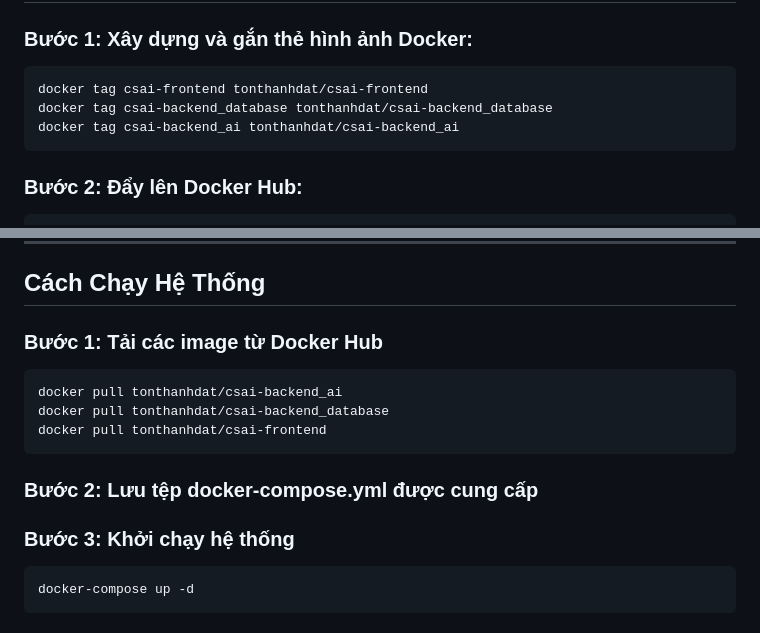
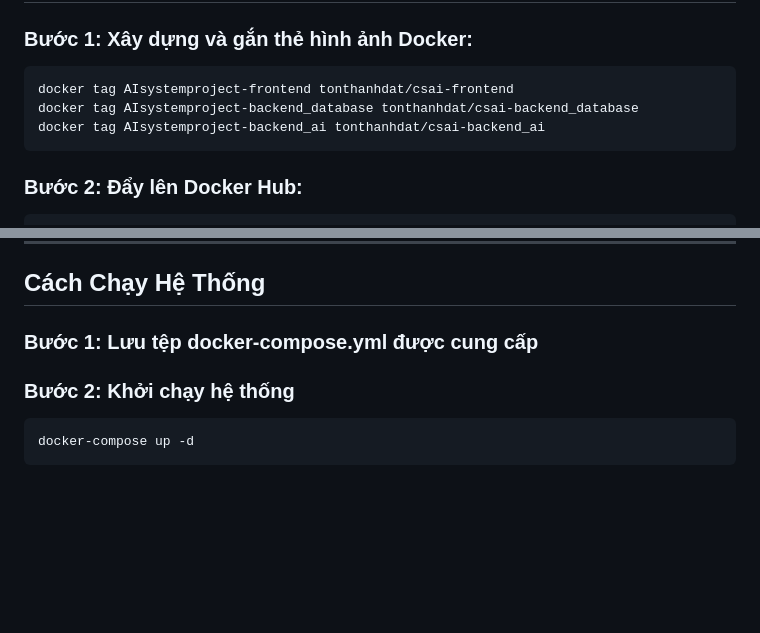
Before and after one commit to dangduong2806/face-recognition-AI-system, a Markdown page: README.md, 2 parts joined by grey strips. Drawn GitHub-style; blank space fills up the shorter version.

````diff
--- a/README.md
+++ b/README.md
@@ -52,9 +52,9 @@ Nhận diện gương mặt ở khu vực an ninh. Hiện nay, tại các cơ s
 ## Liên kết docker hub
 ### Bước 1: Xây dựng và gắn thẻ hình ảnh Docker:
 ```bash
-docker tag csai-frontend tonthanhdat/csai-frontend
-docker tag csai-backend_database tonthanhdat/csai-backend_database
-docker tag csai-backend_ai tonthanhdat/csai-backend_ai
+docker tag AIsystemproject-frontend tonthanhdat/csai-frontend
+docker tag AIsystemproject-backend_database tonthanhdat/csai-backend_database
+docker tag AIsystemproject-backend_ai tonthanhdat/csai-backend_ai
 ```
 ### Bước 2: Đẩy lên Docker Hub:
 ``` bash
@@ -75,15 +75,9 @@ Toàn bộ các image đã được đẩy lên Docker Hub với tên người d
 ---
 ## Cách Chạy Hệ Thống
 
-### Bước 1: Tải các image từ Docker Hub
-```bash
-docker pull tonthanhdat/csai-backend_ai
-docker pull tonthanhdat/csai-backend_database
-docker pull tonthanhdat/csai-frontend
-```
-### Bước 2: Lưu tệp docker-compose.yml được cung cấp
+### Bước 1: Lưu tệp docker-compose.yml được cung cấp
 
-### Bước 3: Khởi chạy hệ thống
+### Bước 2: Khởi chạy hệ thống
 ``` bash
 docker-compose up -d
 ```
````
